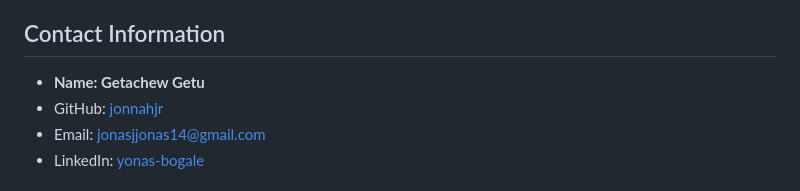
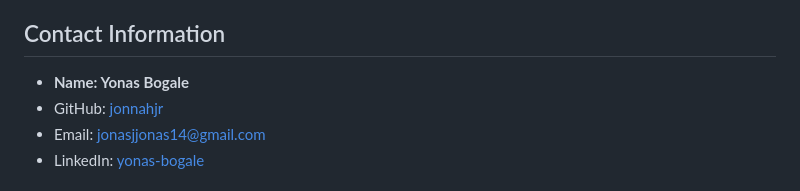
Before and after one commit to jonnahjr/10-Academy-KAIM-Week-6, a Markdown page: README.md, the part around the change. Rendered like a GitHub page.

```diff
--- a/README.md
+++ b/README.md
@@ -93,7 +93,7 @@ Contributions are welcome! Please follow these steps:
 
 ## Contact Information
 
-- **Name: Getachew Getu**
+- **Name: Yonas Bogale**
 - GitHub: [jonnahjr](https://github.com/jonnahjr)
 - Email: [jonasjjonas14@gmail.com](mailto:jonasjjonas14@gmail.com)
 - LinkedIn: [yonas-bogale](https://www.linkedin.com/in/yonas-bogale)
```
